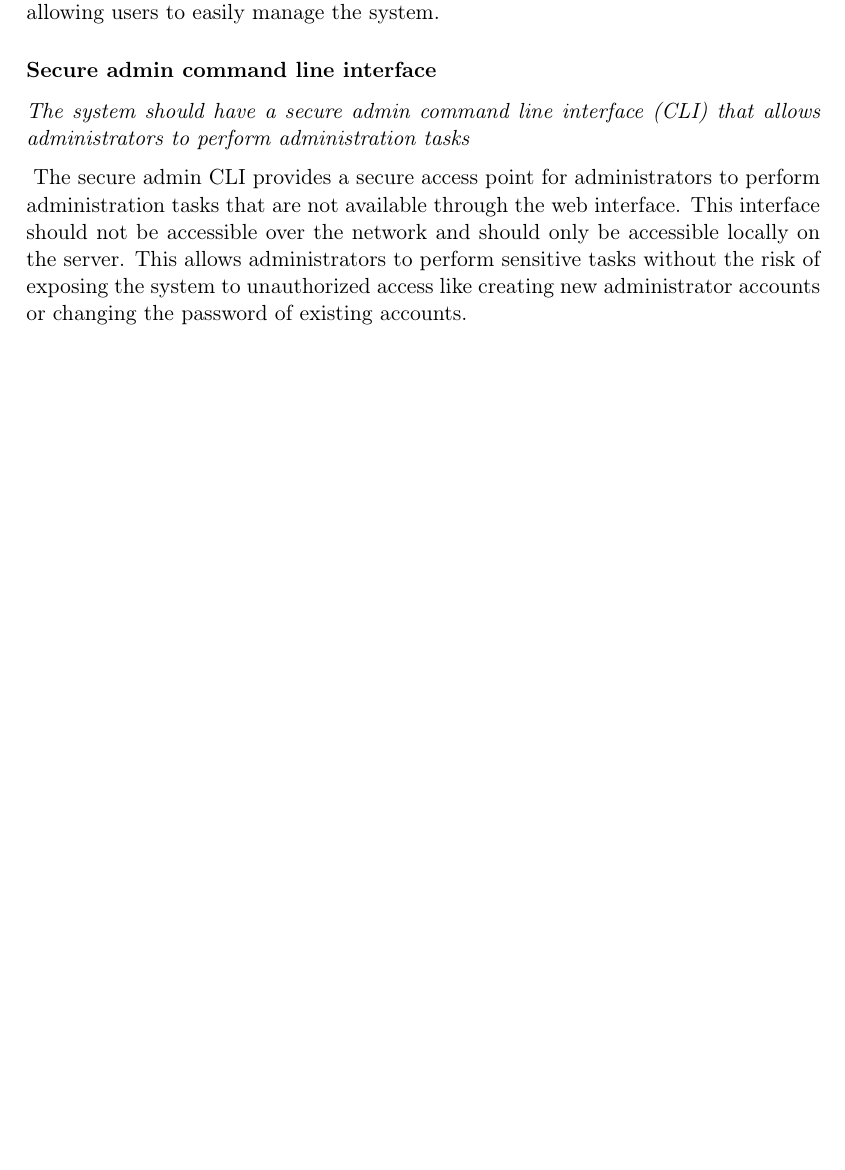
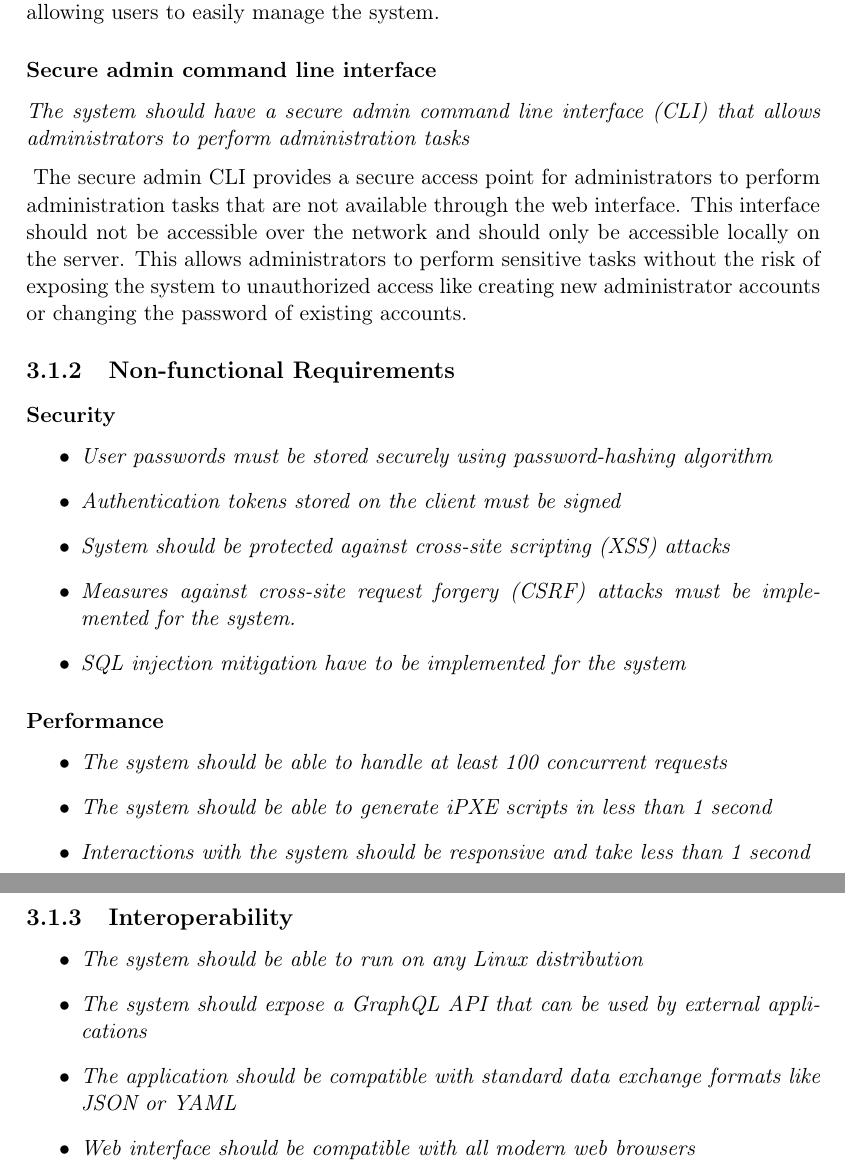
Before and after one commit to Critteros/Engineering-Thesis, a LaTeX thesis (main.tex, which reads architecture/requirements.tex): part of page 21 of 23 before the commit and two parts of pages 21 and 22 of 24 after it, the two joined at a grey line, cut so that both start at the same text, the shorter picture padded with empty space. Compiled offline with pdfLaTeX.

Commit message:
Non functional requirements

```diff
--- a/architecture/requirements.tex
+++ b/architecture/requirements.tex
@@ -78,5 +78,36 @@ The secure admin CLI provides a secure access point for administrators to perfor
 This interface should not be accessible over the network and should only be accessible locally on the server.
 This allows administrators to perform sensitive tasks without the risk of exposing the system to unauthorized access like creating new administrator accounts or changing the password of existing accounts.
 
+\subsection{Non-functional Requirements}
+
+\subsubsection{Security}
+\label{req-nf:security}
+
+\begin{itemize}
+  \item \emph{User passwords must be stored securely using password-hashing algorithm}
+  \item \emph{Authentication tokens stored on the client must be signed}
+  \item \emph{System should be protected against cross-site scripting (XSS) attacks}
+  \item \emph{Measures against cross-site request forgery (CSRF) attacks must be implemented for the system.}
+  \item \emph{SQL injection mitigation have to be implemented for the system}
+\end{itemize}
+
+\subsubsection{Performance}
+\label{req-nf:performance}
+
+\begin{itemize}
+  \item \emph{The system should be able to handle at least 100 concurrent requests}
+  \item \emph{The system should be able to generate iPXE scripts in less than 1 second}
+  \item \emph{Interactions with the system should be responsive and take less than 1 second}
+\end{itemize}
+
+\subsection{Interoperability}
+\label{req-nf:interoperability}
+
+\begin{itemize}
+  \item \emph{The system should be able to run on any Linux distribution}
+  \item \emph{The system should expose a GraphQL API that can be used by external applications}
+  \item \emph{The application should be compatible with standard data exchange formats like JSON or YAML}
+  \item \emph{Web interface should be compatible with all modern web browsers}
+\end{itemize}
 
 \end{document}
```
